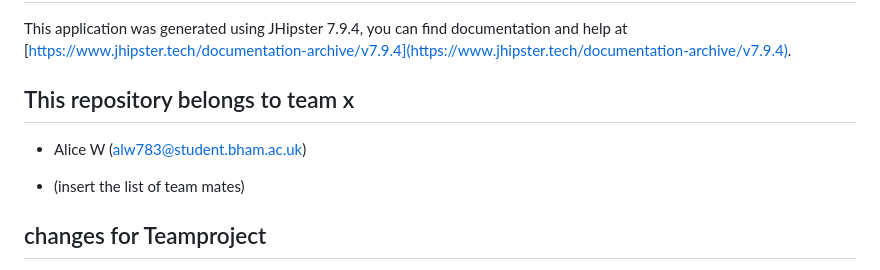
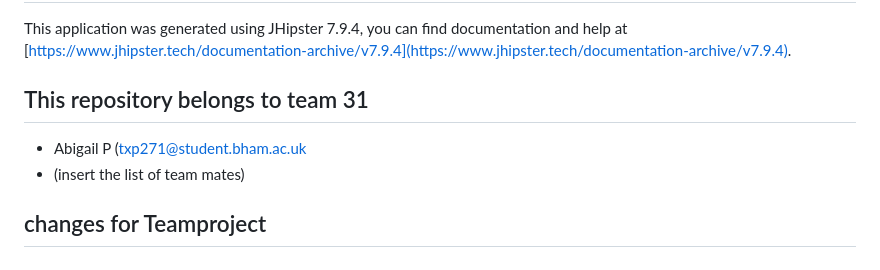
Before and after one commit to indexss/Backseat, a Markdown page: README.md, the part around the change. Drawn GitHub-style.

```diff
--- a/README.md
+++ b/README.md
@@ -2,10 +2,9 @@
 
 This application was generated using JHipster 7.9.4, you can find documentation and help at [https://www.jhipster.tech/documentation-archive/v7.9.4](https://www.jhipster.tech/documentation-archive/v7.9.4).
 
-## This repository belongs to team x
+## This repository belongs to team 31
 
-- Alice W (alw783@student.bham.ac.uk)
-
+- Abigail P (txp271@student.bham.ac.uk
 - (insert the list of team mates)
 
 ## changes for Teamproject
```
